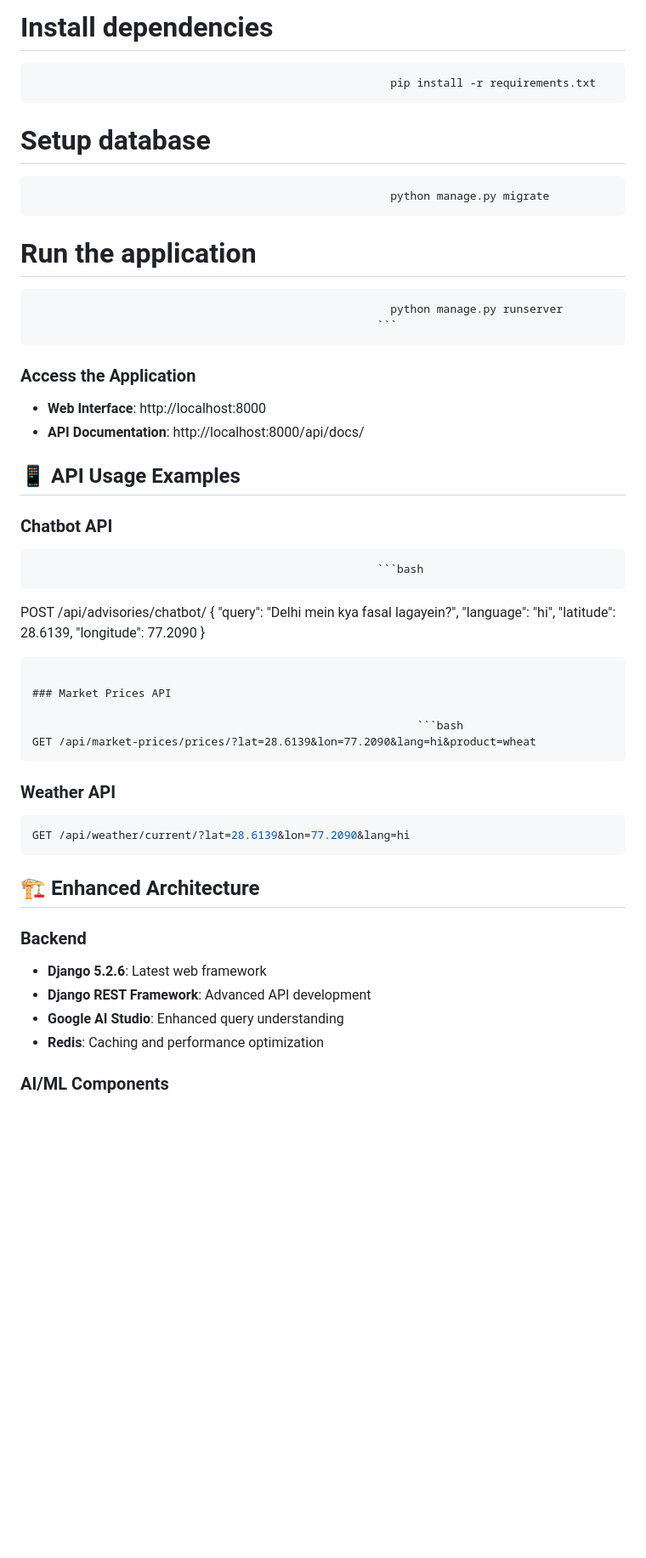
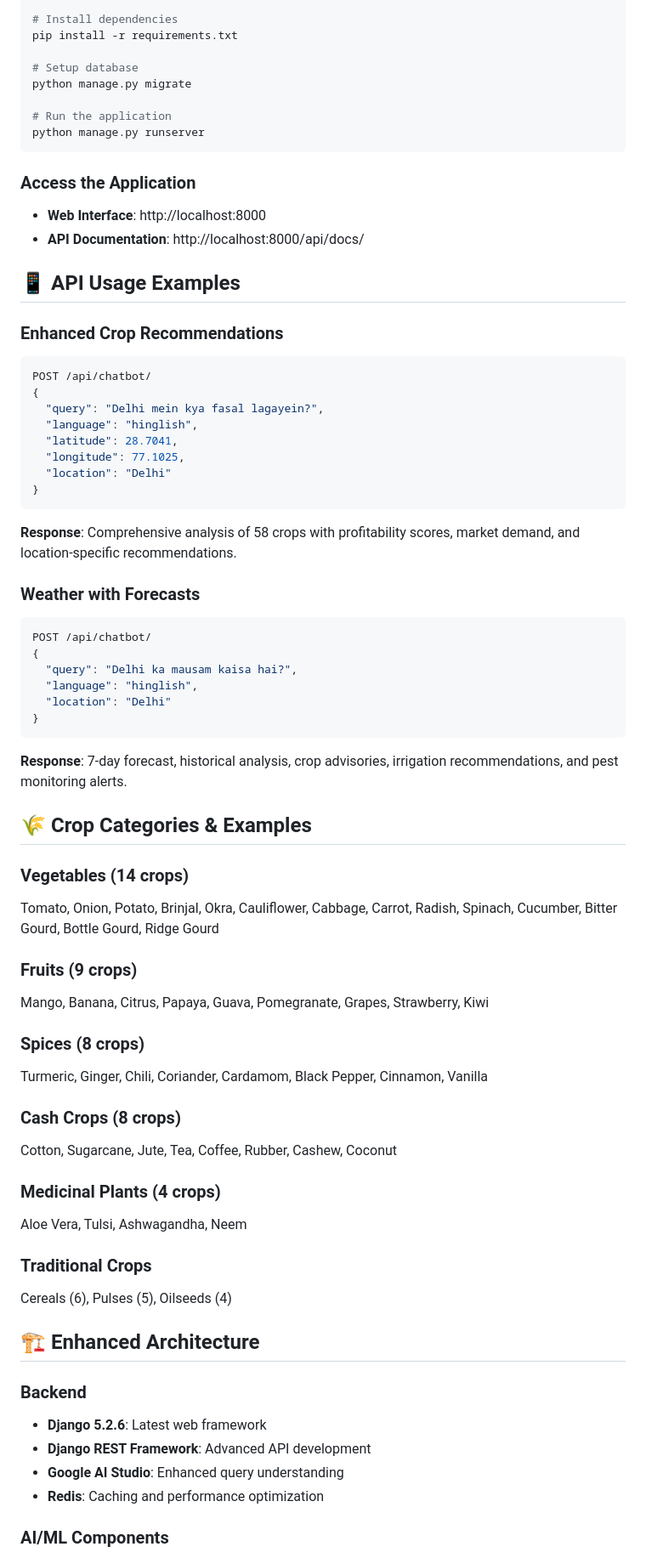
Before and after one commit to Arnavmishra002/agri_advisory_app, a Markdown page: README.md, the part around one of its changes. Shown at 85% size. Rendered like a GitHub page; blank space fills up the shorter version.

````diff
--- a/README.md
+++ b/README.md
@@ -72,53 +71,75 @@ git clone https://github.com/Arnavmishra002/agri_advisory_app.git
 source venv/bin/activate  # On Windows: venv\Scripts\activate
 
 # Install dependencies
-                                                          pip install -r requirements.txt
+pip install -r requirements.txt
 
 # Setup database
-                                                          python manage.py migrate
+python manage.py migrate
 
 # Run the application
-                                                          python manage.py runserver
-                                                        ```
+python manage.py runserver
+```
 
 ### Access the Application
-
-* **Web Interface**: http://localhost:8000
-* **API Documentation**: http://localhost:8000/api/docs/
+- **Web Interface**: http://localhost:8000
+- **API Documentation**: http://localhost:8000/api/docs/
 
 ## 📱 **API Usage Examples**
 
-### Chatbot API
+### Enhanced Crop Recommendations
 
-                                                        ```bash
-POST /api/advisories/chatbot/
+```bash
+POST /api/chatbot/
 {
-    "query": "Delhi mein kya fasal lagayein?",
-    "language": "hi",
-    "latitude": 28.6139,
-    "longitude": 77.2090
+  "query": "Delhi mein kya fasal lagayein?",
+  "language": "hinglish",
+  "latitude": 28.7041,
+  "longitude": 77.1025,
+  "location": "Delhi"
 }
 ```
 
-### Market Prices API
+**Response**: Comprehensive analysis of 58 crops with profitability scores, market demand, and location-specific recommendations.
 
-                                                          ```bash
-GET /api/market-prices/prices/?lat=28.6139&lon=77.2090&lang=hi&product=wheat
+### Weather with Forecasts
+
+```bash
+POST /api/chatbot/
+{
+  "query": "Delhi ka mausam kaisa hai?",
+  "language": "hinglish",
+  "location": "Delhi"
+}
 ```
 
-### Weather API
+**Response**: 7-day forecast, historical analysis, crop advisories, irrigation recommendations, and pest monitoring alerts.
 
-```bash
-GET /api/weather/current/?lat=28.6139&lon=77.2090&lang=hi
-```
+## 🌾 **Crop Categories & Examples**
+
+### **Vegetables (14 crops)**
+Tomato, Onion, Potato, Brinjal, Okra, Cauliflower, Cabbage, Carrot, Radish, Spinach, Cucumber, Bitter Gourd, Bottle Gourd, Ridge Gourd
+
+### **Fruits (9 crops)**
+Mango, Banana, Citrus, Papaya, Guava, Pomegranate, Grapes, Strawberry, Kiwi
+
+### **Spices (8 crops)**
+Turmeric, Ginger, Chili, Coriander, Cardamom, Black Pepper, Cinnamon, Vanilla
+
+### **Cash Crops (8 crops)**
+Cotton, Sugarcane, Jute, Tea, Coffee, Rubber, Cashew, Coconut
+
+### **Medicinal Plants (4 crops)**
+Aloe Vera, Tulsi, Ashwagandha, Neem
+
+### **Traditional Crops**
+Cereals (6), Pulses (5), Oilseeds (4)
 
 ## 🏗️ **Enhanced Architecture**
 
 ### Backend
-
-* **Django 5.2.6**: Latest web framework
-* **Django REST Framework**: Advanced API development
-* **Google AI Studio**: Enhanced query understanding
-* **Redis**: Caching and performance optimization
+- **Django 5.2.6**: Latest web framework
+- **Django REST Framework**: Advanced API development
+- **Google AI Studio**: Enhanced query understanding
+- **Redis**: Caching and performance optimization
 
 ### AI/ML Components
````
Also changed, not shown: other parts of README.md (+92 -121 lines).
